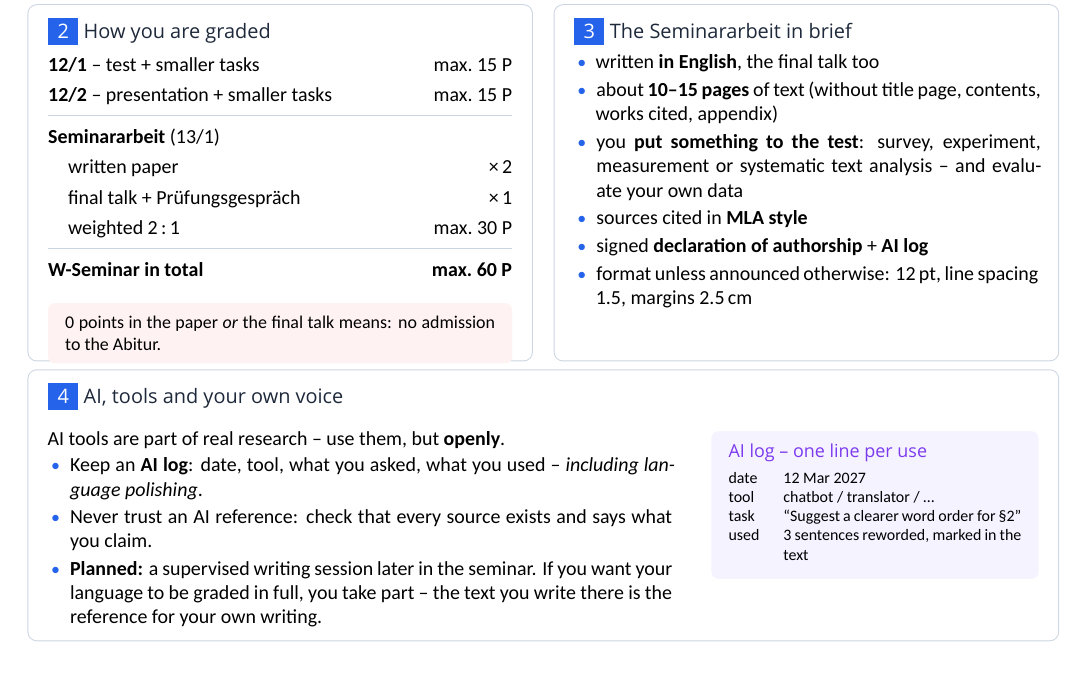
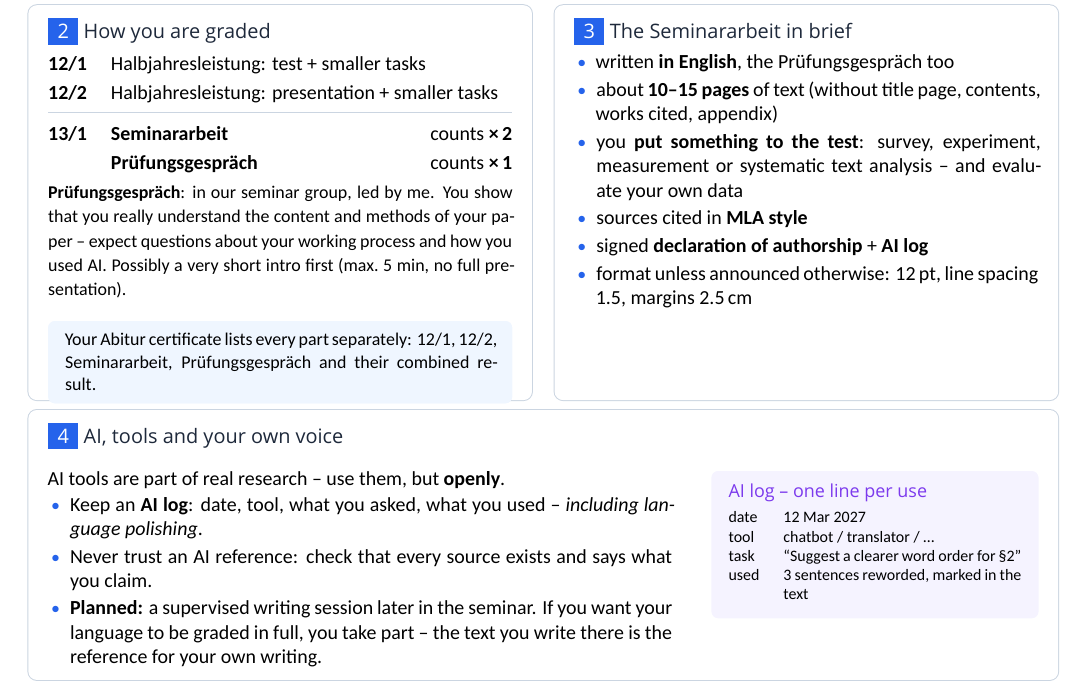
Before and after one commit to Mountain2017/edu-mrh.de, a LaTeX document (englisch/12/w-seminar-time/arbeitsblaetter/ws-w1-seminar-overview.tex): part of the page, cut so that both start at the same text. Compiled offline with XeLaTeX; a missing font is replaced by an installed copy or a similar font.

Commit message:
W-Seminar W1: grading per KM info (Seminararbeit ×2, Prüfungsgespräch ×1, separate grades)
Co-Authored-By: Claude Opus 5.5 <noreply@anthropic.com>
Claude-Session: https://claude.ai/code/session_01NYQu869rkrYDtGrBtwucD9

```diff
--- a/englisch/12/w-seminar-time/arbeitsblaetter/ws-w1-seminar-overview.tex
+++ b/englisch/12/w-seminar-time/arbeitsblaetter/ws-w1-seminar-overview.tex
@@ -34,26 +34,25 @@
 
 % ------------------------------------------------------------------ 2 + 3
 \begin{minipage}[t]{0.49\linewidth}\vspace{0pt}
-\begin{wsbox}[height=63mm]{2}{How you are graded}
-\renewcommand{\arraystretch}{1.25}
-\begin{tabularx}{\linewidth}{@{}X r@{}}
+\begin{wsbox}[height=70mm]{2}{How you are graded}
+\renewcommand{\arraystretch}{1.2}
+\begin{tabularx}{\linewidth}{@{}l X@{}}
 \arrayrulecolor{rule}
-\textbf{12/1} – test + smaller tasks & max.\ 15 P\\
-\textbf{12/2} – presentation + smaller tasks & max.\ 15 P\\\midrule
-\textbf{Seminararbeit} (13/1)&\\
-\quad written paper & ×\,2\\
-\quad final talk + Prüfungsgespräch & ×\,1\\
-\quad weighted 2\,:\,1 & max.\ 30 P\\\midrule
-\textbf{W-Seminar in total} & \textbf{max.\ 60 P}\\
+\textbf{12/1} & Halbjahresleistung: test + smaller tasks\\
+\textbf{12/2} & Halbjahresleistung: presentation + smaller tasks\\\midrule
+\textbf{13/1} & \textbf{Seminararbeit} \hfill counts \textbf{×\,2}\\
+ & \textbf{Prüfungsgespräch} \hfill counts \textbf{×\,1}\\
 \end{tabularx}
 \par\vspace{1mm}
-\begin{badbox}\small 0 points in the paper \emph{or} the final talk means: no admission to the Abitur.\end{badbox}
+{\small\textbf{Prüfungsgespräch}: in our seminar group, led by me. You show that you really understand the content and methods of your paper – expect questions about your working process and how you used AI. Possibly a very short intro first (max.\ 5 min, no full presentation).}
+\par\vspace{1mm}
+\begin{tintbox}\small Your Abitur certificate lists every part separately: 12/1, 12/2, Seminararbeit, Prüfungsgespräch and their combined result.\end{tintbox}
 \end{wsbox}
 \end{minipage}\hfill
 \begin{minipage}[t]{0.49\linewidth}\vspace{0pt}
-\begin{wsbox}[height=63mm]{3}{The Seminararbeit in brief}
+\begin{wsbox}[height=70mm]{3}{The Seminararbeit in brief}
 \begin{itemize}[itemsep=0.6mm]
-\item written \textbf{in English}, the final talk too
+\item written \textbf{in English}, the Prüfungsgespräch too
 \item about \textbf{10–15 pages} of text (without title page, contents, works cited, appendix)
 \item you \textbf{put something to the test}: survey, experiment, measurement or systematic text analysis – and evaluate your own data
 \item sources cited in \textbf{MLA style}
```
Also changed, not shown: englisch/12/w-seminar-time/arbeitsblaetter/ws-w1-seminar-overview.pdf, englisch/12/w-seminar-time/arbeitsblaetter/ws-w1-seminar-overview.tex (6 more changed lines).
